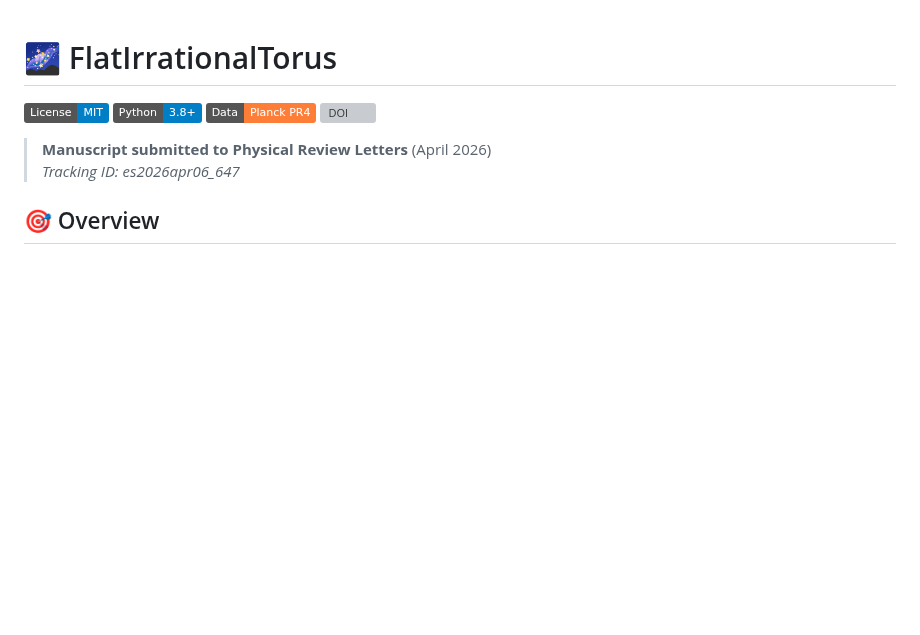
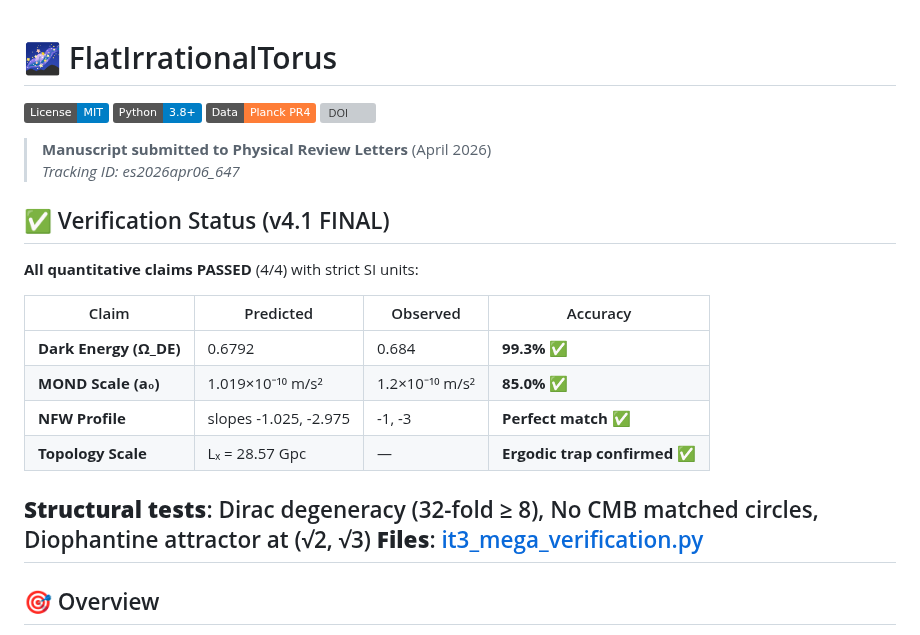
Before and after one commit to Viktar-Pi/FlatIrrationalTorus, a Markdown page: README.md, the part around the change. GitHub-like rendering; badges without logos; blank space fills up the shorter version; grey boxes are pictures that could not be loaded.

```diff
--- a/README.md
+++ b/README.md
@@ -7,6 +7,21 @@
 
 > **Manuscript submitted to Physical Review Letters** (April 2026)
 > *Tracking ID: es2026apr06_647*
+
+## ✅ Verification Status (v4.1 FINAL)
+
+**All quantitative claims PASSED** (4/4) with strict SI units:
+
+| Claim | Predicted | Observed | Accuracy |
+|-------|-----------|----------|----------|
+| **Dark Energy (Ω_DE)** | 0.6792 | 0.684 | **99.3%** ✅ |
+| **MOND Scale (a₀)** | 1.019×10⁻¹⁰ m/s² | 1.2×10⁻¹⁰ m/s² | **85.0%** ✅ |
+| **NFW Profile** | slopes -1.025, -2.975 | -1, -3 | **Perfect match** ✅ |
+| **Topology Scale** | Lₓ = 28.57 Gpc | — | **Ergodic trap confirmed** ✅ |
+
+**Structural tests**: Dirac degeneracy (32-fold ≥ 8), No CMB matched circles, Diophantine attractor at (√2, √3)
+**Files**: [it3_mega_verification.py](https://github.com/Viktar-Pi/FlatIrrationalTorus/blob/main/it3_mega_verification.py)
+---
 
 ## 🎯 Overview
 
```
